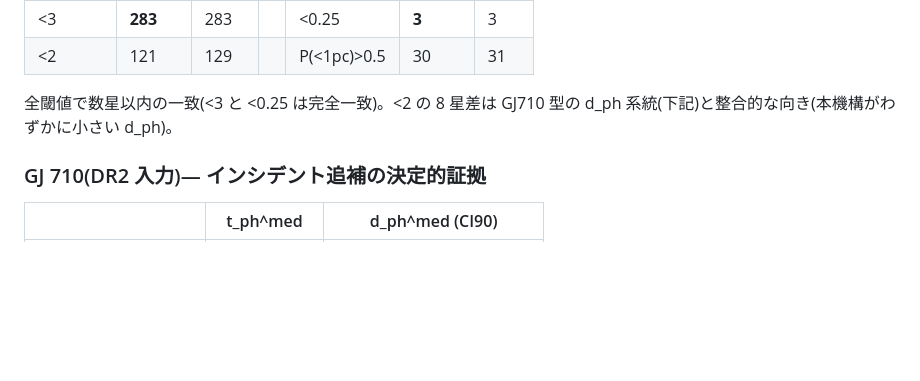
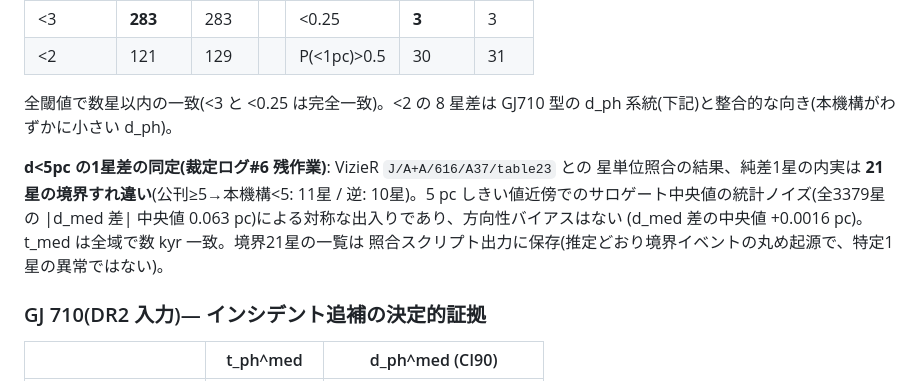
Before and after one commit to yukie-lab/wake-ballistic-contact, a Markdown page: docs/phase1/03-g33-report.md, the part around the change. Rendered like a GitHub page; blank space fills up the shorter version.

```diff
--- a/docs/phase1/03-g33-report.md
+++ b/docs/phase1/03-g33-report.md
@@ -34,6 +34,13 @@ DC95 ポテンシャル、BJ 太陽パラメータ(r☉=8 kpc, z☉=+10 pc, V☉
 
 全閾値で数星以内の一致(<3 と <0.25 は完全一致)。<2 の 8 星差は
 GJ710 型の d_ph 系統(下記)と整合的な向き(本機構がわずかに小さい d_ph)。
+
+**d<5pc の1星差の同定(裁定ログ#6 残作業)**: VizieR `J/A+A/616/A37/table23` との
+星単位照合の結果、純差1星の内実は **21星の境界すれ違い**(公刊≥5→本機構<5: 11星 /
+逆: 10星)。5 pc しきい値近傍でのサロゲート中央値の統計ノイズ(全3379星の
+|d_med 差| 中央値 0.063 pc)による対称な出入りであり、方向性バイアスはない
+(d_med 差の中央値 +0.0016 pc)。t_med は全域で数 kyr 一致。境界21星の一覧は
+照合スクリプト出力に保存(推定どおり境界イベントの丸め起源で、特定1星の異常ではない)。
 
 ### GJ 710(DR2 入力)— インシデント追補の決定的証拠
 
```
Also changed, not shown: PHASES.md (+12 -2 lines), docs/rulings/裁定記録_Phase1クローズ_Phase2開始_PhaseR起動.md (added, +46 -0 lines).
